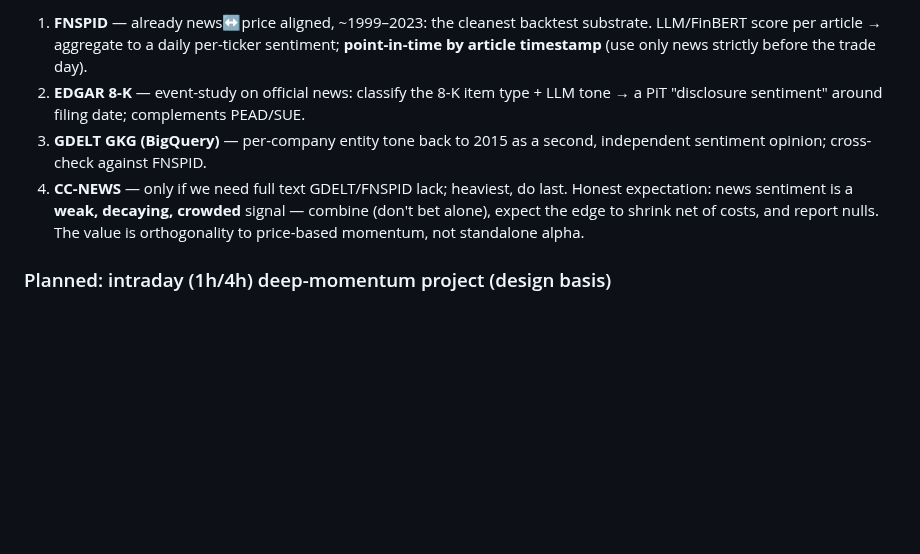
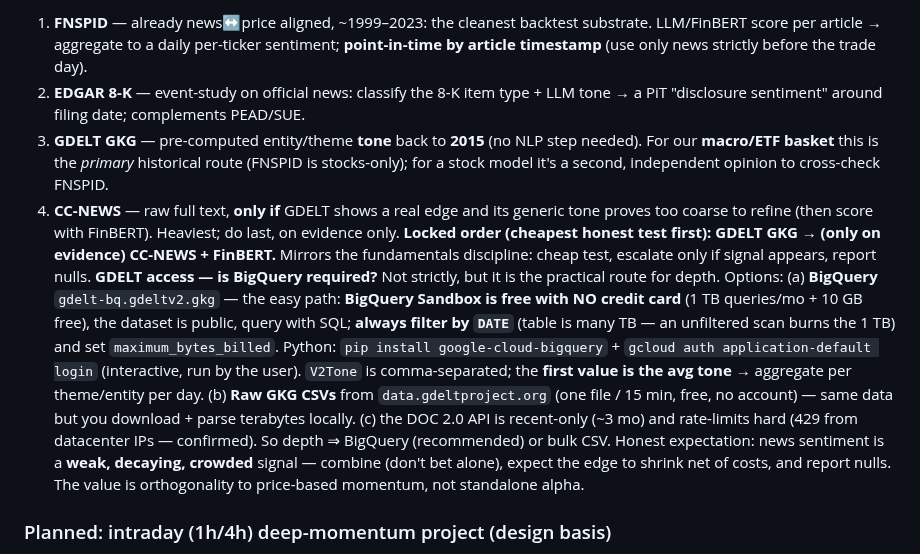
Before and after one commit to sdrakos/etoro, a Markdown page: CLAUDE.md, the part around the change. Rendered like a GitHub page; blank space fills up the shorter version.

Commit message:
docs(CLAUDE): lock GDELT-first order + BigQuery access requirements for the news-sentiment track
- Locked order: GDELT GKG -> (only on evidence) CC-NEWS + FinBERT (cheapest honest test first)
- GDELT is the PRIMARY historical route for our macro/ETF basket (FNSPID is stocks-only)
- BigQuery: not strictly required but the practical depth route. Sandbox is free (NO credit card,
  1TB/mo), public dataset gdelt-bq.gdeltv2.gkg, ALWAYS filter by DATE + cap maximum_bytes_billed;
  Python via google-cloud-bigquery + gcloud auth. Alternatives: raw 15-min CSVs (free, no account,
  but TBs local) ; DOC API recent-only + 429-limited. V2Tone[0] = avg tone, aggregate per day

```diff
--- a/CLAUDE.md
+++ b/CLAUDE.md
@@ -60,8 +60,10 @@ Deferred, gated by the depth limit above. **Two tracks:**
 **(B) Per-source NLP → daily score → signal, for a STOCK model (the deep-archive route).** Unlike ETFs/macro, stocks have a deep free archive (FNSPID/EDGAR), so a news signal *can* be backtested leak-free. Plan, source by source (each: text → daily per-ticker sentiment score → standardize → gate/combine like any weak signal, NW-t + DSR + net-of-cost, same harness as `quantiq-pead`/paper4):
   1. **FNSPID** — already news↔price aligned, ~1999–2023: the cleanest backtest substrate. LLM/FinBERT score per article → aggregate to a daily per-ticker sentiment; **point-in-time by article timestamp** (use only news strictly before the trade day).
   2. **EDGAR 8-K** — event-study on official news: classify the 8-K item type + LLM tone → a PiT "disclosure sentiment" around filing date; complements PEAD/SUE.
-  3. **GDELT GKG (BigQuery)** — per-company entity tone back to 2015 as a second, independent sentiment opinion; cross-check against FNSPID.
-  4. **CC-NEWS** — only if we need full text GDELT/FNSPID lack; heaviest, do last.
+  3. **GDELT GKG** — pre-computed entity/theme **tone** back to **2015** (no NLP step needed). For our **macro/ETF basket** this is the *primary* historical route (FNSPID is stocks-only); for a stock model it's a second, independent opinion to cross-check FNSPID.
+  4. **CC-NEWS** — raw full text, **only if** GDELT shows a real edge and its generic tone proves too coarse to refine (then score with FinBERT). Heaviest; do last, on evidence only.
+  **Locked order (cheapest honest test first): GDELT GKG → (only on evidence) CC-NEWS + FinBERT.** Mirrors the fundamentals discipline: cheap test, escalate only if signal appears, report nulls.
+  **GDELT access — is BigQuery required?** Not strictly, but it is the practical route for depth. Options: (a) **BigQuery** `gdelt-bq.gdeltv2.gkg` — the easy path: **BigQuery Sandbox is free with NO credit card** (1 TB queries/mo + 10 GB free), the dataset is public, query with SQL; **always filter by `DATE`** (table is many TB — an unfiltered scan burns the 1 TB) and set `maximum_bytes_billed`. Python: `pip install google-cloud-bigquery` + `gcloud auth application-default login` (interactive, run by the user). `V2Tone` is comma-separated; the **first value is the avg tone** → aggregate per theme/entity per day. (b) **Raw GKG CSVs** from `data.gdeltproject.org` (one file / 15 min, free, no account) — same data but you download + parse terabytes locally. (c) the DOC 2.0 API is recent-only (~3 mo) and rate-limits hard (429 from datacenter IPs — confirmed). So depth ⇒ BigQuery (recommended) or bulk CSV.
   Honest expectation: news sentiment is a **weak, decaying, crowded** signal — combine (don't bet alone), expect the edge to shrink net of costs, and report nulls. The value is orthogonality to price-based momentum, not standalone alpha.
 
 ### Planned: intraday (1h/4h) deep-momentum project (design basis)
```
